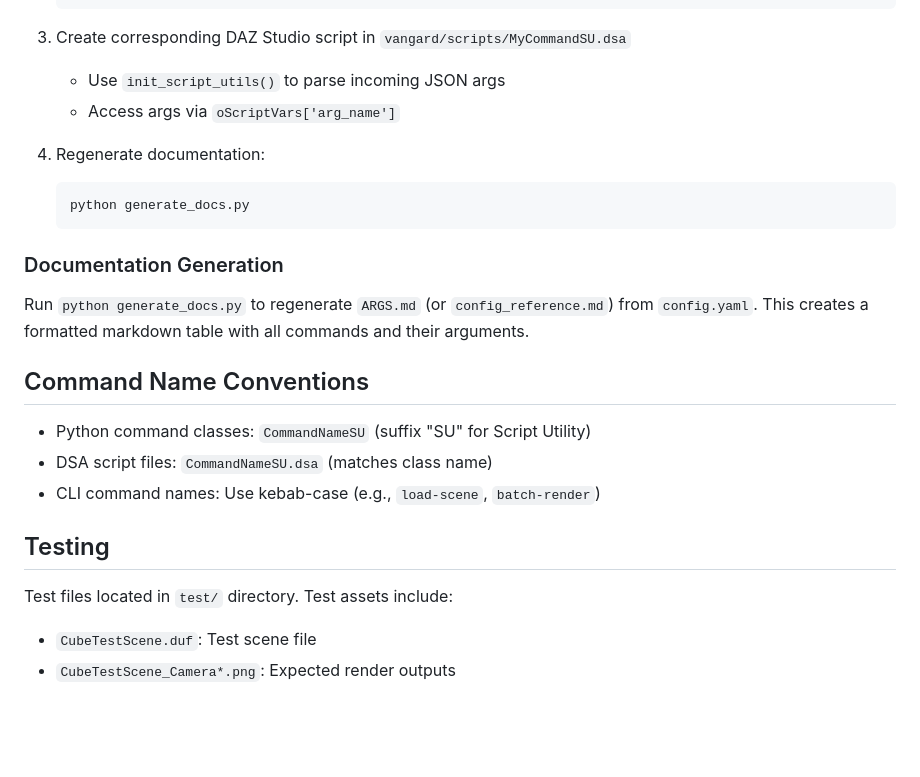
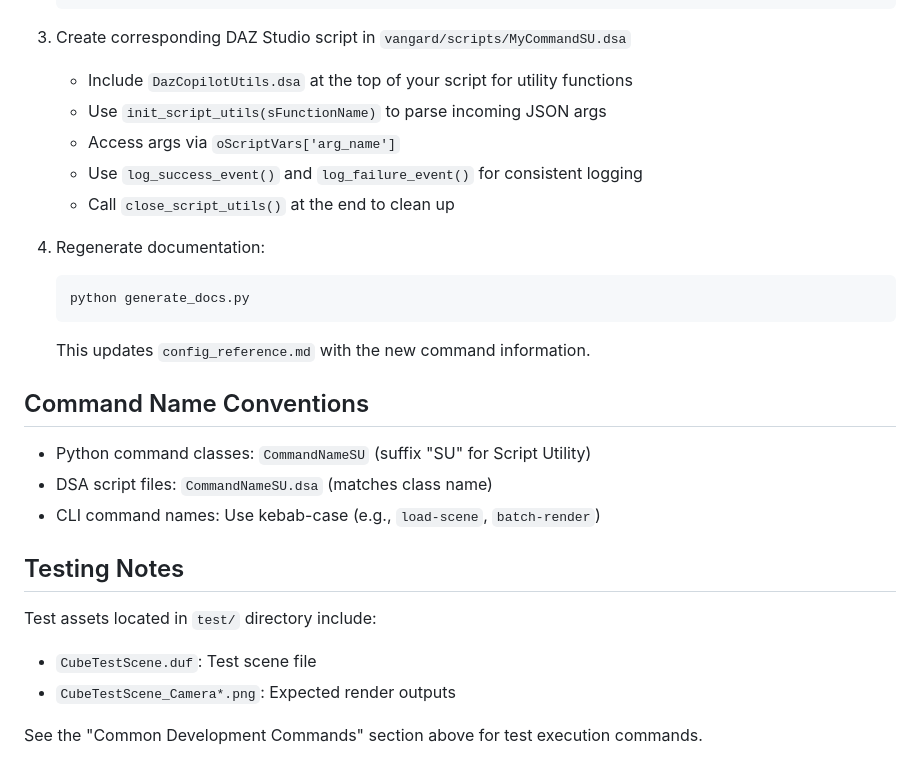
Before and after one commit to bluemoonfoundry/vangard-script-utils, a Markdown page: CLAUDE.md, the part around one of its changes. Rendered like a GitHub page; blank space fills up the shorter version.

````diff
--- a/CLAUDE.md
+++ b/CLAUDE.md
@@ -101,17 +192,17 @@ python main.py gui
    ```
 
 3. Create corresponding DAZ Studio script in `vangard/scripts/MyCommandSU.dsa`
-   - Use `init_script_utils()` to parse incoming JSON args
+   - Include `DazCopilotUtils.dsa` at the top of your script for utility functions
+   - Use `init_script_utils(sFunctionName)` to parse incoming JSON args
    - Access args via `oScriptVars['arg_name']`
+   - Use `log_success_event()` and `log_failure_event()` for consistent logging
+   - Call `close_script_utils()` at the end to clean up
 
 4. Regenerate documentation:
    ```bash
    python generate_docs.py
    ```
-
-### Documentation Generation
-
-Run `python generate_docs.py` to regenerate `ARGS.md` (or `config_reference.md`) from `config.yaml`. This creates a formatted markdown table with all commands and their arguments.
+   This updates `config_reference.md` with the new command information.
 
 ## Command Name Conventions
 
@@ -119,8 +210,10 @@ Run `python generate_docs.py` to regenerate `ARGS.md` (or `config_reference.md`)
 - DSA script files: `CommandNameSU.dsa` (matches class name)
 - CLI command names: Use kebab-case (e.g., `load-scene`, `batch-render`)
 
-## Testing
+## Testing Notes
 
-Test files located in `test/` directory. Test assets include:
+Test assets located in `test/` directory include:
 - `CubeTestScene.duf`: Test scene file
 - `CubeTestScene_Camera*.png`: Expected render outputs
+
+See the "Common Development Commands" section above for test execution commands.
````
Also changed, not shown: other parts of CLAUDE.md (+104 -13 lines).
